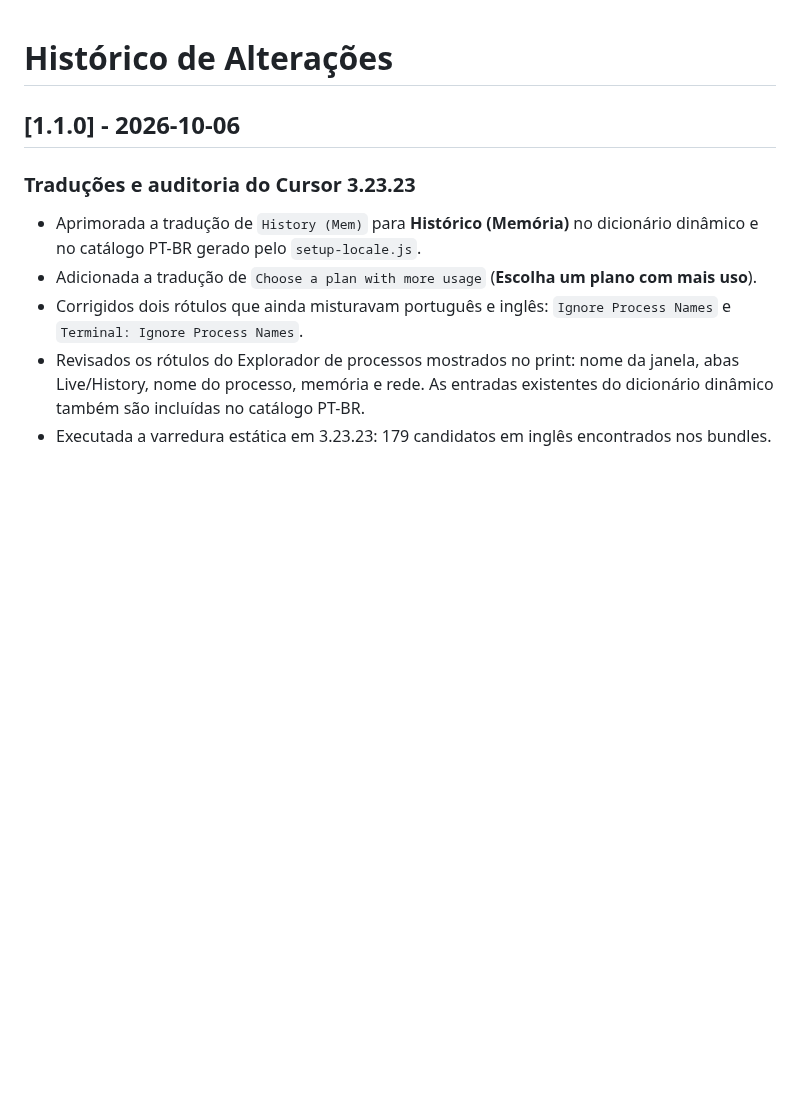
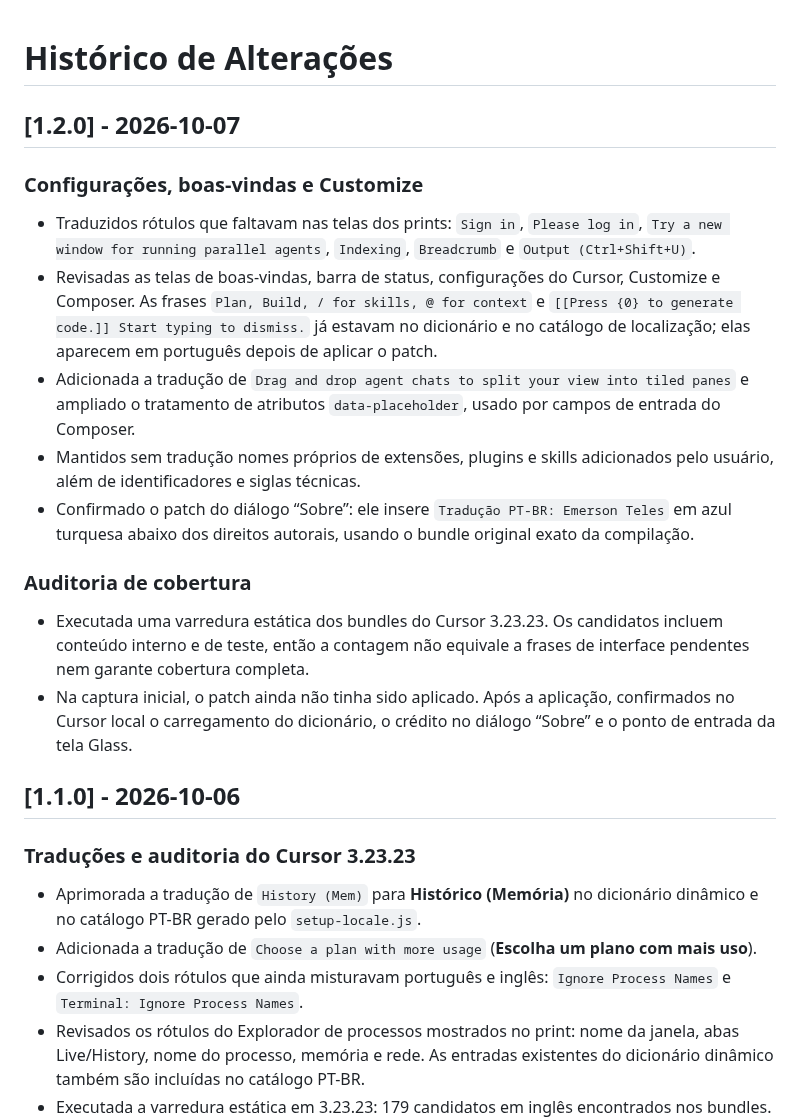
Before and after one commit to Emertels/Cursor-Traducao-PTBR, a Markdown page: CHANGELOG.md, the part around the change. Rendered like a GitHub page; blank space fills up the shorter version.

```diff
--- a/CHANGELOG.md
+++ b/CHANGELOG.md
@@ -1,4 +1,17 @@
 # Histórico de Alterações
+
+## [1.2.0] - 2026-10-07
+
+### Configurações, boas-vindas e Customize
+- Traduzidos rótulos que faltavam nas telas dos prints: `Sign in`, `Please log in`, `Try a new window for running parallel agents`, `Indexing`, `Breadcrumb` e `Output (Ctrl+Shift+U)`.
+- Revisadas as telas de boas-vindas, barra de status, configurações do Cursor, Customize e Composer. As frases `Plan, Build, / for skills, @ for context` e `[[Press {0} to generate code.]] Start typing to dismiss.` já estavam no dicionário e no catálogo de localização; elas aparecem em português depois de aplicar o patch.
+- Adicionada a tradução de `Drag and drop agent chats to split your view into tiled panes` e ampliado o tratamento de atributos `data-placeholder`, usado por campos de entrada do Composer.
+- Mantidos sem tradução nomes próprios de extensões, plugins e skills adicionados pelo usuário, além de identificadores e siglas técnicas.
+- Confirmado o patch do diálogo “Sobre”: ele insere `Tradução PT-BR: Emerson Teles` em azul turquesa abaixo dos direitos autorais, usando o bundle original exato da compilação.
+
+### Auditoria de cobertura
+- Executada uma varredura estática dos bundles do Cursor 3.23.23. Os candidatos incluem conteúdo interno e de teste, então a contagem não equivale a frases de interface pendentes nem garante cobertura completa.
+- Na captura inicial, o patch ainda não tinha sido aplicado. Após a aplicação, confirmados no Cursor local o carregamento do dicionário, o crédito no diálogo “Sobre” e o ponto de entrada da tela Glass.
 
 ## [1.1.0] - 2026-10-06
 
```
Also changed, not shown: README.md (+20 -9 lines), assets/cursor_config_ptbr.png (added), 2 other files.
